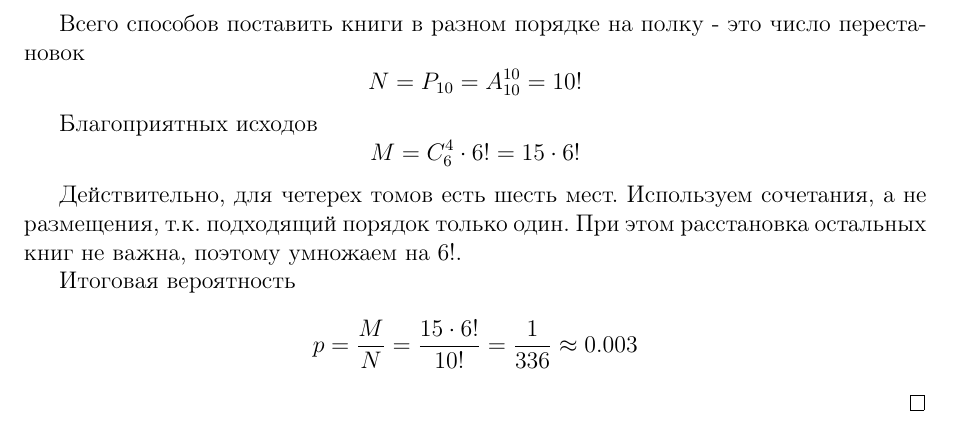
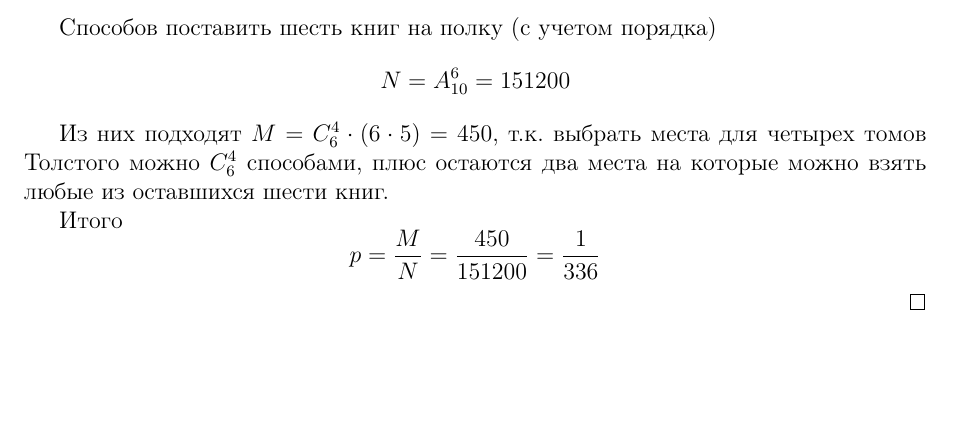
Before and after one commit to Wicirelllis/miem-docs, a LaTeX document (ИТСС/7-8 Теория вероятностей/hw_1/hw_1.tex): part of page 2 of 2, cut at the place of the change, the shorter picture padded with empty space. Compiled offline with pdfLaTeX.

Commit message:
Исправил решение 3 задачи

```diff
--- a/ИТСС/7-8 Теория вероятностей/hw_1/hw_1.tex
+++ b/ИТСС/7-8 Теория вероятностей/hw_1/hw_1.tex
@@ -54,15 +54,12 @@ $$p = \frac{M_1 + M_2}{N} = \frac{2365}{6930} \approx 0.34$$
 В стопке на полу в случайном порядке лежат 10 книг, среди которых имеются четыре тома романа “Война и мир”. Прежде, чем поставить книгу на полку, Федор Ридов ее прочитывает. Найти вероятность того, что после установки 6 книг Федор прочтет весь роман Л.Н. Толстого, причем в правильном порядке, но не обязательно подряд.
 \end{problem}
 \begin{solution}
-Всего способов поставить книги в разном порядке на полку - это число перестановок
-$$N = P_{10} = A_{10}^{10} = 10!$$
+Способов поставить шесть книг на полку (с учетом порядка)
+$$N = A_{10}^6 = 151200$$
 
-Благоприятных исходов
-$$M = C_6^4 \cdot 6! = 15 \cdot 6!$$
+Из них подходят $M = C_6^4 \cdot (6 \cdot 5) = 450$, т.к. выбрать места для четырех томов Толстого можно $C_6^4$ способами, плюс остаются два места на которые можно взять любые из оставшихся шести книг.
 
-Действительно, для четерех томов есть шесть мест. Используем сочетания, а не размещения, т.к. подходящий порядок только один. При этом расстановка остальных книг не важна, поэтому умножаем на $6!$.
-
-Итоговая вероятность
-$$p = \frac{M}{N} = \frac{15 \cdot 6!}{10!} = \frac{1}{336} \approx 0.003$$
+Итого
+$$p = \frac{M}{N} = \frac{450}{151200} = \frac{1}{336}$$
 \end{solution}
 \end{document}
```
Also changed, not shown: ИТСС/7-8 Теория вероятностей/hw_1/hw_1.pdf.
